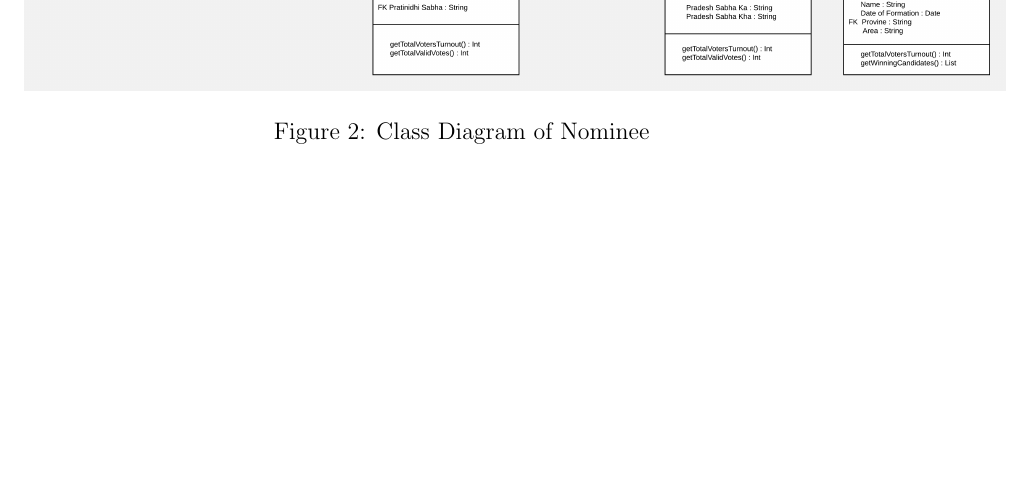
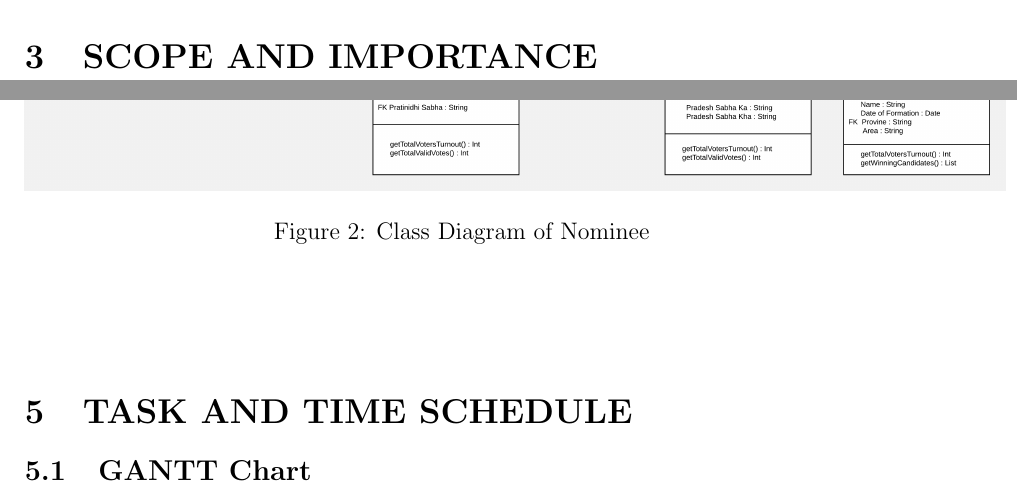
Before and after one commit to poshan0126/Election-Portal-Web-Design-Report, a LaTeX document (Web Design Report.tex): part of page 7 of 15 before the commit and two parts of pages 4 and 7 of 15 after it, the two joined at a grey line, cut at the place of the change, the shorter picture padded with empty space. Compiled offline with pdfLaTeX.

Commit message:
Adds space for scope and development + GANTT CHART

```diff
--- a/Web Design Report.tex
+++ b/Web Design Report.tex
@@ -78,6 +78,8 @@ Election Portal is a web application for individual visitors, journalists, stude
 \section{Problem Statement}
 The problem statement for Election Portal is based on understanding and developing a effective way to store all the datasets of election-related activities in a profound way, solving all the complexity involved with the datasets. It also relies on building a interface to filter and search the election datasets through the database in a effective manner.
 
+\section{SCOPE AND IMPORTANCE}
+
 \newpage
 \section{UML Design}
 \subsection{Use Case Diagram}
@@ -121,6 +123,10 @@ Based on the above use case diagram, the following group of activities have been
 	\caption{Class Diagram for Article and Volunteer}
 \end{figure}
 \end{center}
+
+\section{TASK AND TIME SCHEDULE}
+\subsection{GANTT Chart }
+\newpage
 
 \section{Framework of the Development}
 \subsection{Logical Architecture Diagram}
```
Also changed, not shown: Web Design Report.pdf, 5 other files.
